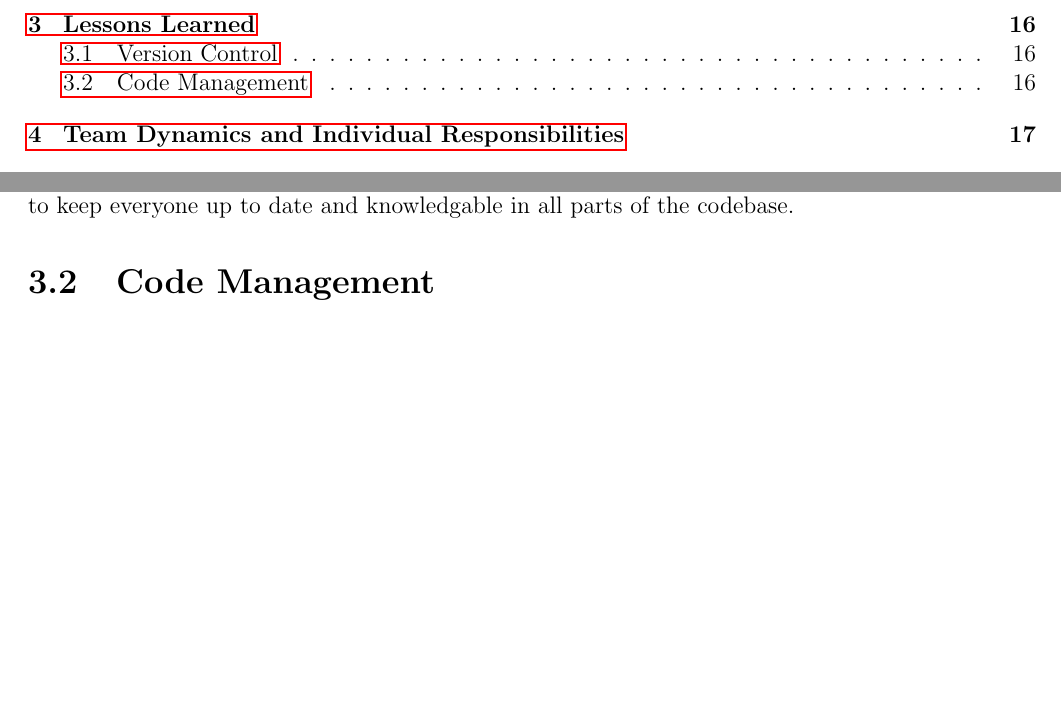
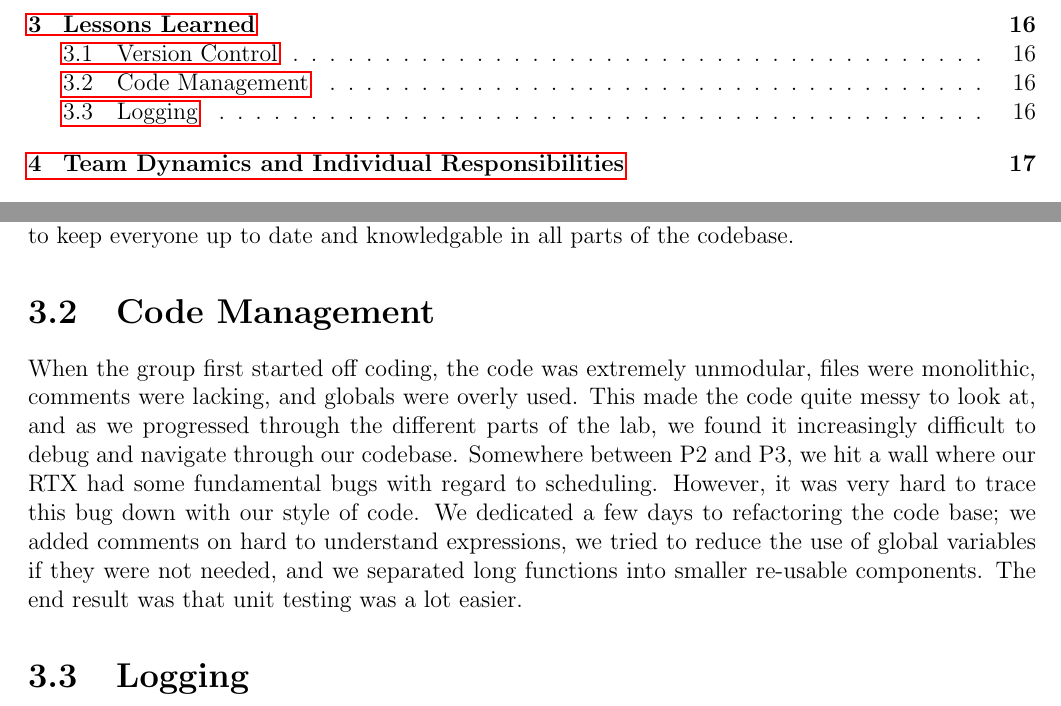
Before and after one commit to clemmy/SE350, a LaTeX document (report/report.tex): two parts of pages 3 and 17 of 19, joined at a grey line, cut so that both start at the same text, the shorter picture padded with empty space. Compiled offline with pdfLaTeX.

Commit message:
Add code management lesson learned

```diff
--- a/report/report.tex
+++ b/report/report.tex
@@ -481,7 +481,9 @@ However, when the project was in a more stable state, we later progressed to bra
 One way we could have improved this is by having a systematic review process. Because of the team's lack of periodic code reviews and the fact that we divided the work up, the team did not have the opportunity to learn about work that other team members worked on, resulting in a team whose knowledge was extremely speciaized and exclusive for each individual member. This meant that bugs relating to a certain module can only be understood by some members of the team, which sometimes slowed progress down. To improve on this, the team could have periodic code reviews to keep everyone up to date and knowledgable in all parts of the codebase.
 
 \section{Code Management}
+When the group first started off coding, the code was extremely unmodular, files were monolithic, comments were lacking, and globals were overly used. This made the code quite messy to look at, and as we progressed through the different parts of the lab, we found it increasingly difficult to debug and navigate through our codebase. Somewhere between P2 and P3, we hit a wall where our RTX had some fundamental bugs with regard to scheduling. However, it was very hard to trace this bug down with our style of code. We dedicated a few days to refactoring the code base; we added comments on hard to understand expressions, we tried to reduce the use of global variables if they were not needed, and we separated long functions into smaller re-usable components. The end result was that unit testing was a lot easier.
 
+\section{Logging}
 
 \chapter{Team Dynamics and Individual Responsibilities}
 The team members did not enforce a strict task allocation process for deciding each members' responsibilities. Generally however, the scheduling process is similar to the following scenario:
```
Also changed, not shown: report/report.pdf.
